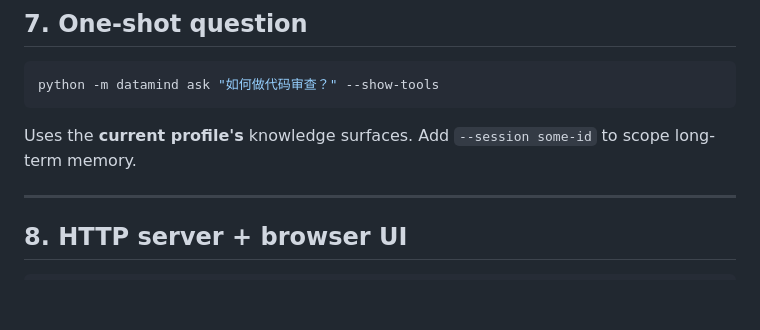
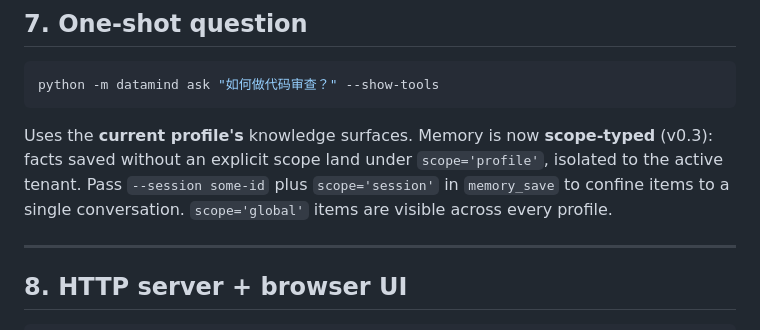
Before and after one commit to haolpku/DataMind, a Markdown page: GETTING_STARTED.md, the part around the change. Drawn GitHub-style; blank space fills up the shorter version.

````diff
--- a/GETTING_STARTED.md
+++ b/GETTING_STARTED.md
@@ -159,7 +159,7 @@ Commands: `/new` resets history, `/exit` or `Ctrl-D` leaves. Tool calls print as
 python -m datamind ask "如何做代码审查？" --show-tools
 ```
 
-Uses the **current profile's** knowledge surfaces. Add `--session some-id` to scope long-term memory.
+Uses the **current profile's** knowledge surfaces. Memory is now **scope-typed** (v0.3): facts saved without an explicit scope land under `scope='profile'`, isolated to the active tenant. Pass `--session some-id` plus `scope='session'` in `memory_save` to confine items to a single conversation. `scope='global'` items are visible across every profile.
 
 ---
 
````
Also changed, not shown: README.md (+1 -1 lines).
